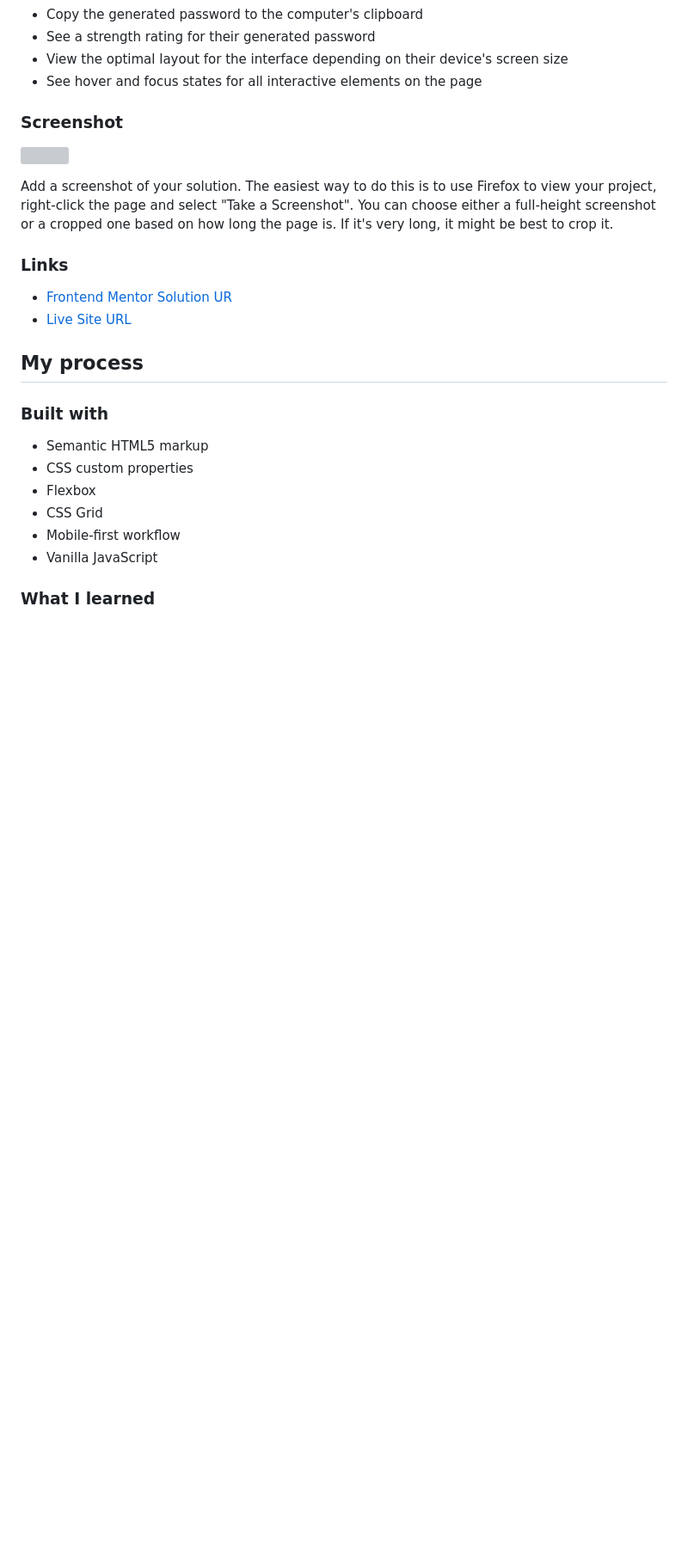
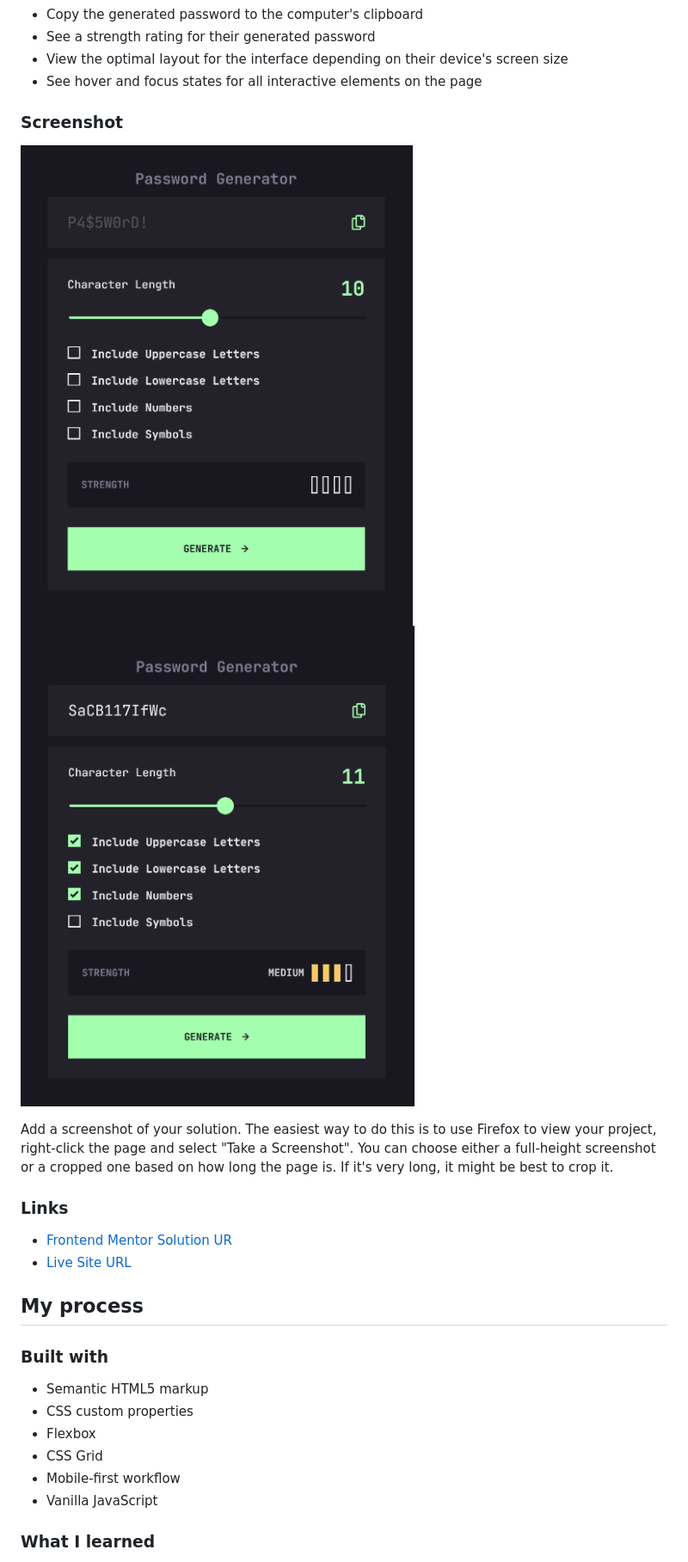
Before and after one commit to MattPahuta/password-generator-app, a Markdown page: README.md, the part around the change printed below. Shown: that part at 86% size. Rendered like a GitHub page; pictures changed too: images/project-ss-01.png (added), images/project-ss-02.png (added); blank space fills up the shorter version; grey boxes are pictures that could not be loaded.

Commit message:
Add FEM solution link, project screenshots to README

```diff
--- a/README.md
+++ b/README.md
@@ -28,7 +28,8 @@ Users should be able to:
 
 ### Screenshot
 
-![](./screenshot.jpg)
+![](./images/project-ss-01.png)
+![](./images/project-ss-02.png)
 
 Add a screenshot of your solution. The easiest way to do this is to use Firefox to view your project, right-click the page and select "Take a Screenshot". You can choose either a full-height screenshot or a cropped one based on how long the page is. If it's very long, it might be best to crop it.
 
```
Also changed, not shown: other parts of README.md (+1 -1 lines).
